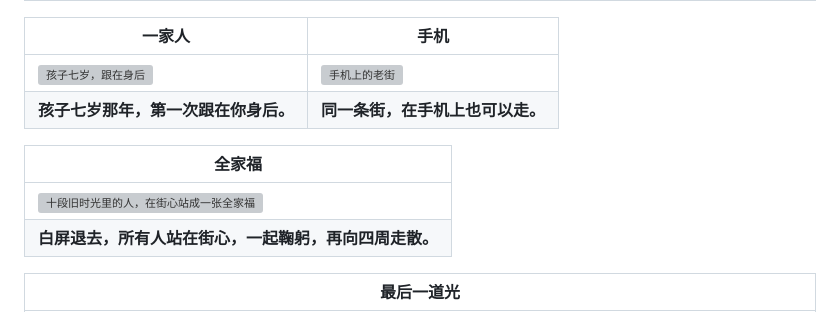
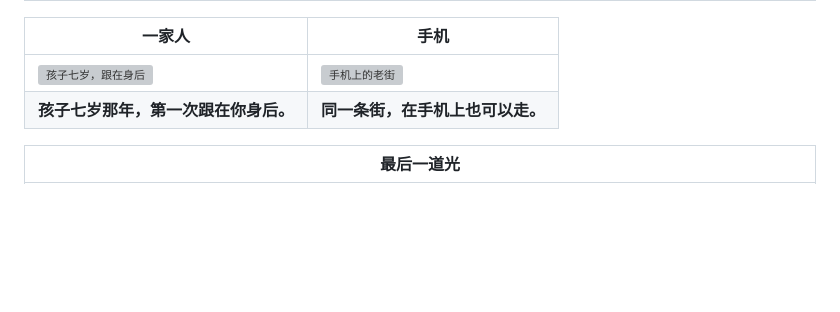
Before and after one commit to sanbuphy/ten-memories-game, a Markdown page: README.md, the part around the change. Rendered like a GitHub page; blank space fills up the shorter version; grey boxes are pictures that could not be loaded.

Commit message:
Remove outdated standing-portrait preview

```diff
--- a/README.md
+++ b/README.md
@@ -211,11 +211,6 @@
 | ![孩子七岁，跟在身后](./preview-family.png) | ![手机上的老街](./preview-mobile.png) |
 | **孩子七岁那年，第一次跟在你身后。** | **同一条街，在手机上也可以走。** |
 
-| 全家福 |
-| --- |
-| ![十段旧时光里的人，在街心站成一张全家福](./preview-portrait.png) |
-| **白屏退去，所有人站在街心，一起鞠躬，再向四周走散。** |
-
 | 最后一道光 |
 | --- |
 | ![七十七岁，街尾只剩一道光](./preview-final-light.png) |
```
